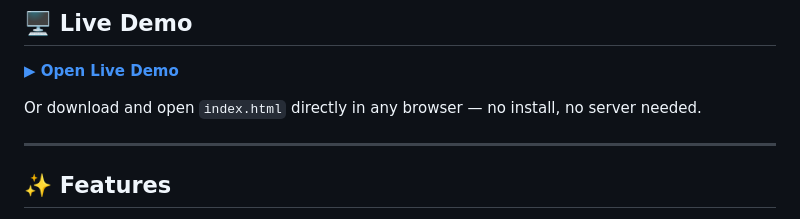
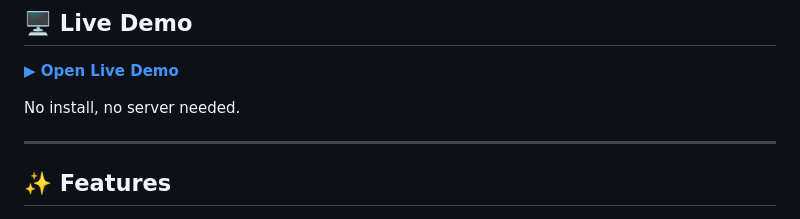
Before and after one commit to coutLiKe/passguard, a Markdown page: README.md, the part around the change. Drawn GitHub-style.

Commit message:
Simplify instructions for live demo access
Removed redundant wording about downloading and opening index.html directly.

```diff
--- a/README.md
+++ b/README.md
@@ -14,7 +14,7 @@
 
 **[▶ Open Live Demo](https://coutLiKe.github.io/passguard)**
 
-Or download and open `index.html` directly in any browser — no install, no server needed.
+  No install, no server needed.
 
 ---
 
```
